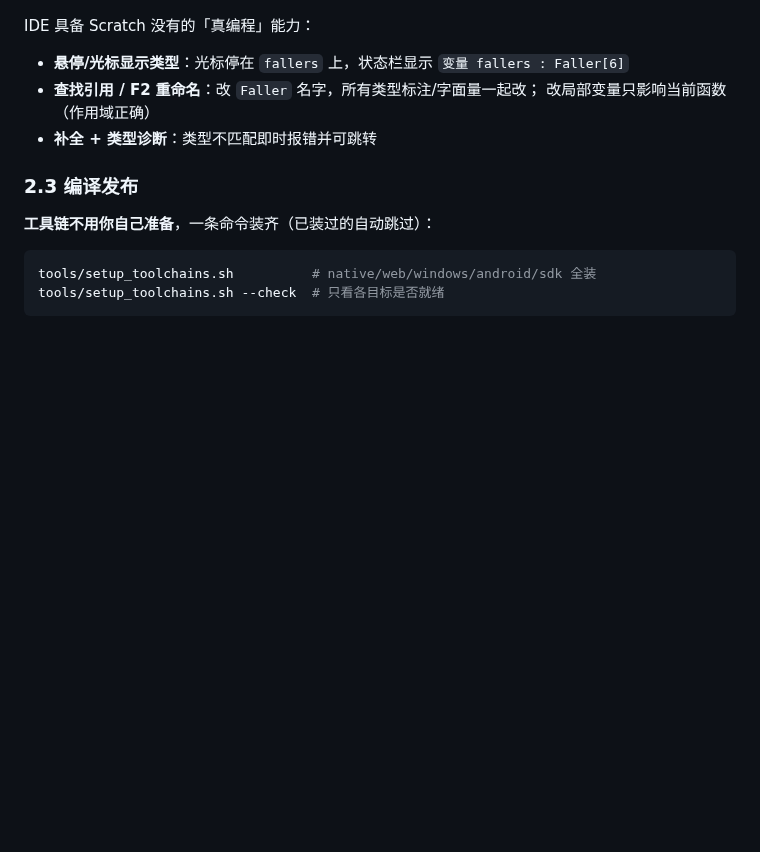
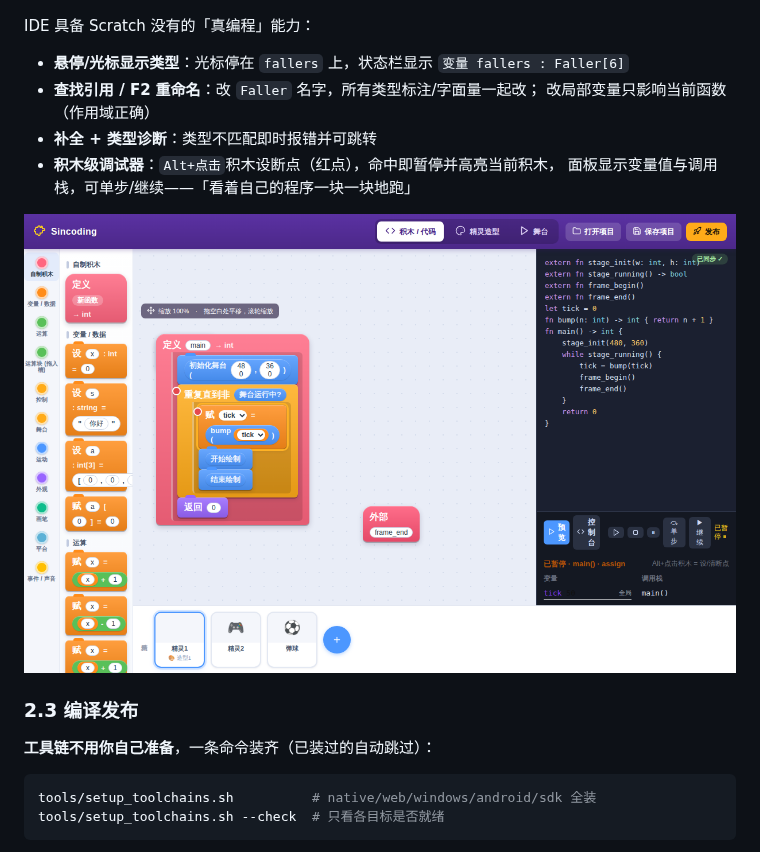
Before and after one commit to ohno1007/Sincoding, a Markdown page: docs/WALKTHROUGH.md, the part around the change. Rendered like a GitHub page; pictures changed too: docs/images/debugger.png (added); blank space fills up the shorter version.

```diff
--- a/docs/WALKTHROUGH.md
+++ b/docs/WALKTHROUGH.md
@@ -91,6 +91,10 @@ IDE 具备 Scratch 没有的「真编程」能力：
 - **查找引用 / F2 重命名**：改 `Faller` 名字，所有类型标注/字面量一起改；
   改局部变量只影响当前函数（作用域正确）
 - **补全 + 类型诊断**：类型不匹配即时报错并可跳转
+- **积木级调试器**：`Alt+点击`积木设断点（红点），命中即暂停并高亮当前积木，
+  面板显示变量值与调用栈，可单步/继续——「看着自己的程序一块一块地跑」
+
+![积木级调试器](images/debugger.png)
 
 ### 2.3 编译发布
 
```
Also changed, not shown: docs/ROADMAP.md (+9 -0 lines), 6 other files.
